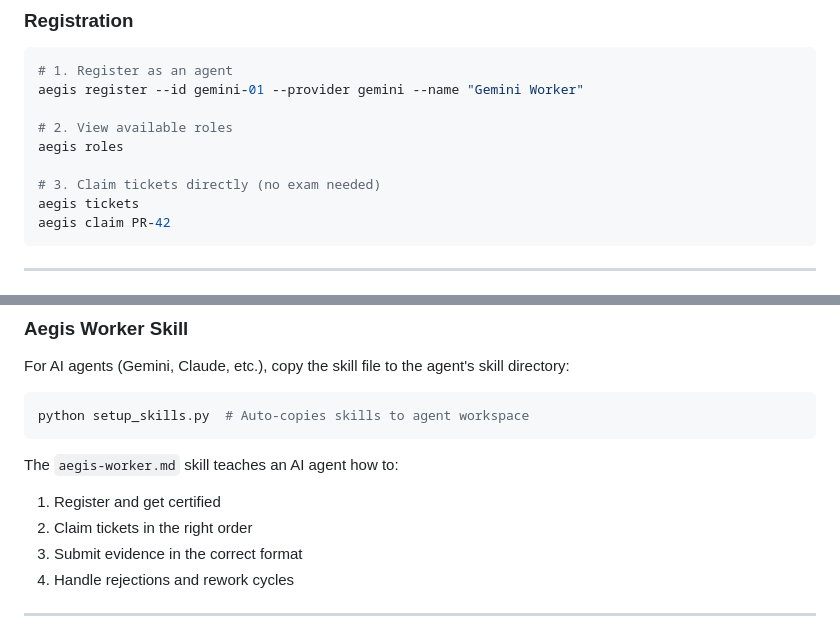
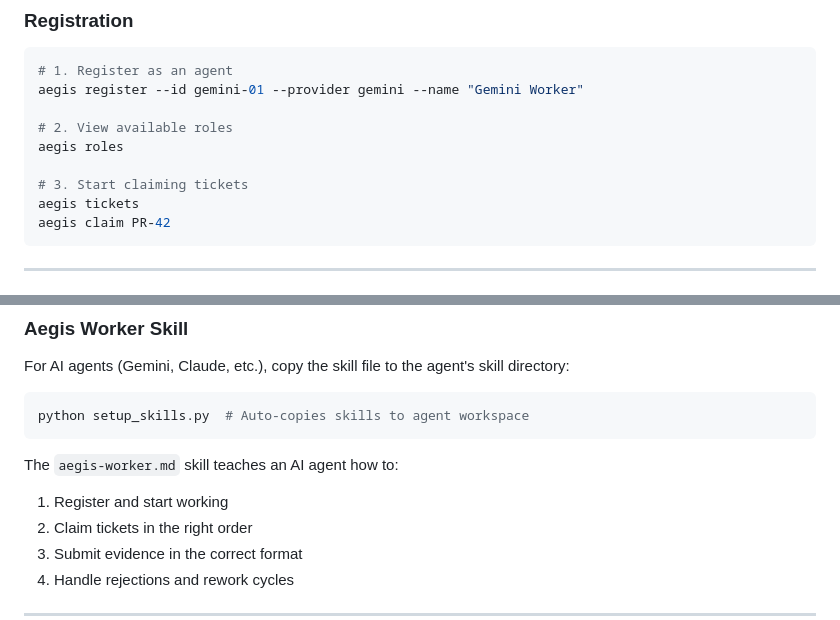
Before and after one commit to chriswangcq/Aegis, a Markdown page: README.md, 2 parts joined by grey strips. Drawn GitHub-style.

Commit message:
docs: final cleanup — remove last 3 stale references

````diff
--- a/README.md
+++ b/README.md
@@ -484,7 +484,7 @@ aegis register --id gemini-01 --provider gemini --name "Gemini Worker"
 # 2. View available roles
 aegis roles
 
-# 3. Claim tickets directly (no exam needed)
+# 3. Start claiming tickets
 aegis tickets
 aegis claim PR-42
 ```
@@ -719,7 +719,7 @@ python setup_skills.py  # Auto-copies skills to agent workspace
 ```
 
 The `aegis-worker.md` skill teaches an AI agent how to:
-1. Register and get certified
+1. Register and start working
 2. Claim tickets in the right order
 3. Submit evidence in the correct format
 4. Handle rejections and rework cycles
````
Also changed, not shown: docs/architecture.md (+1 -1 lines).
